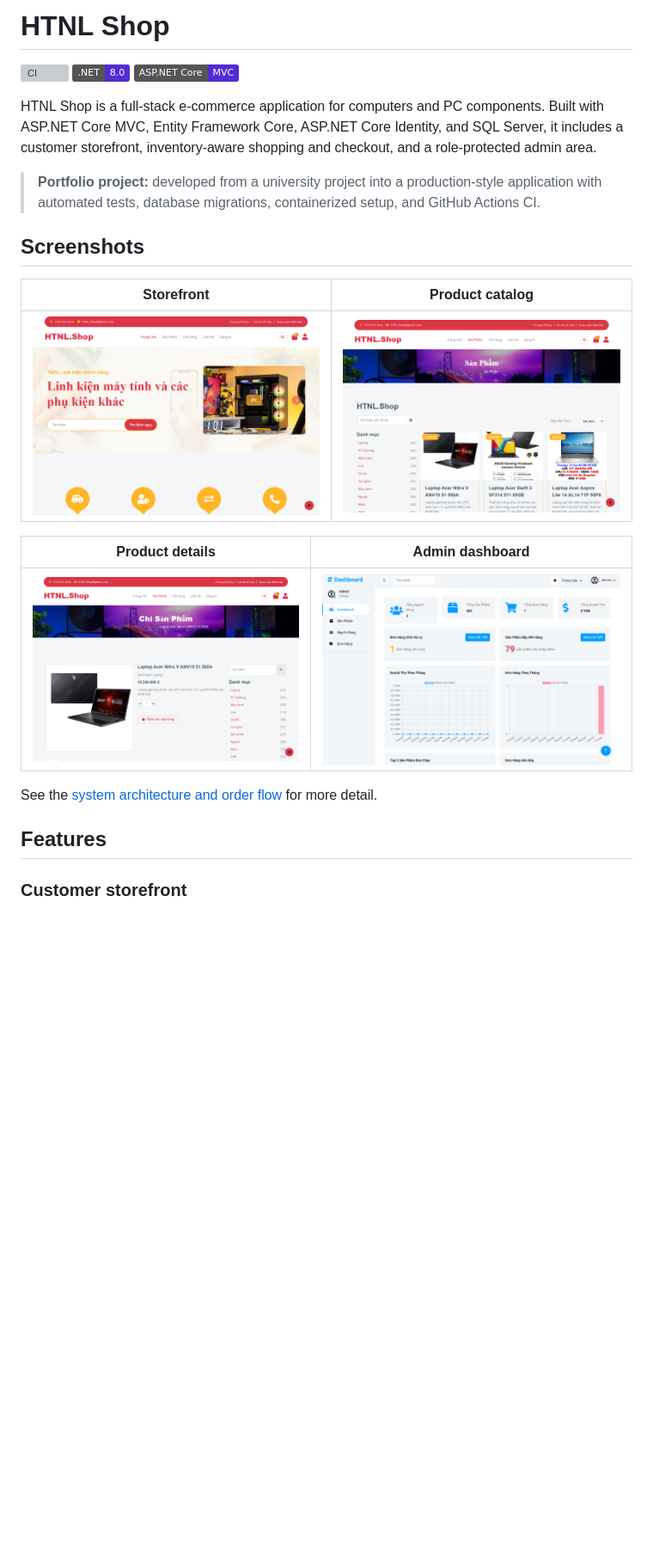
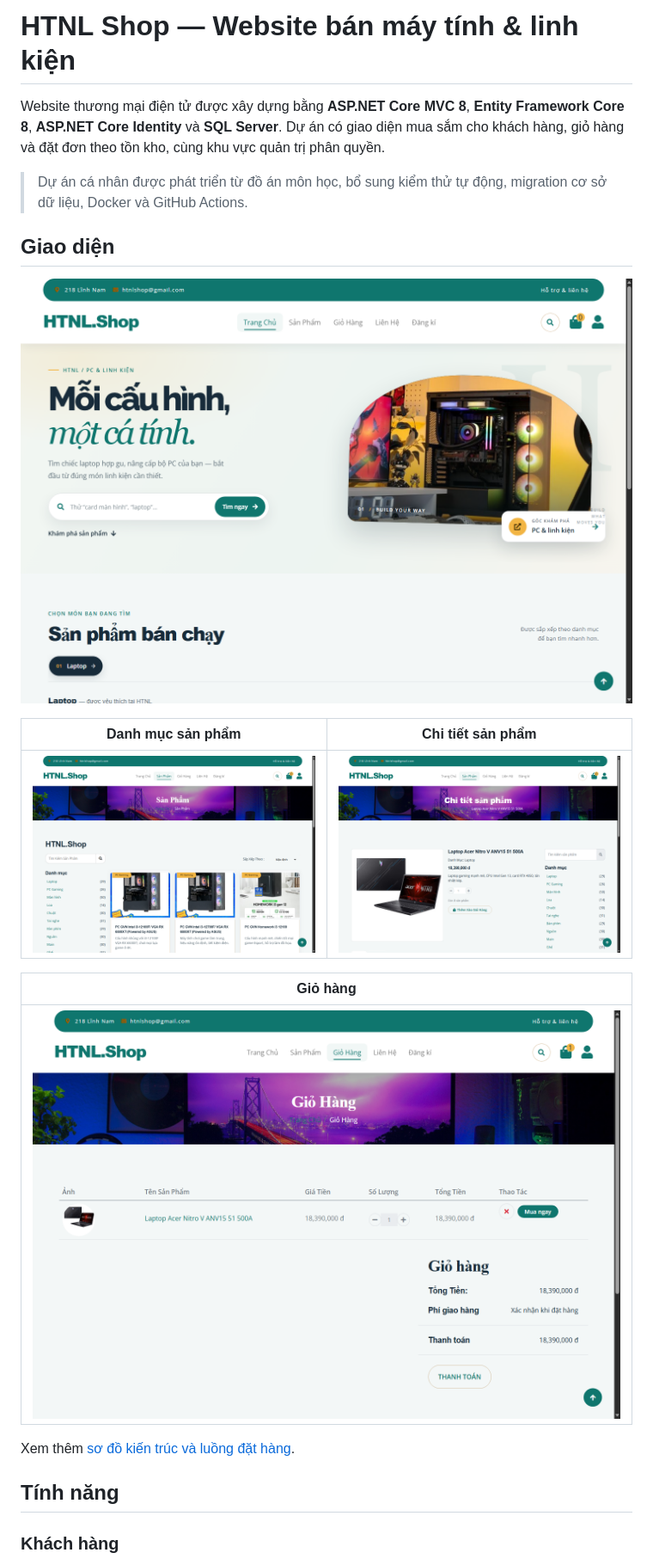
Before and after one commit to Rayxez/WebBanLinhKienMayTinh, a Markdown page: README.md, the part around one of its changes. Shown at 86% size. Rendered like a GitHub page; pictures changed too: docs/screenshots/08-home-current.png (added), docs/screenshots/09-catalog-current.png (added), docs/screenshots/10-product-current.png (added); badges without logos; blank space fills up the shorter version; grey boxes are pictures that could not be loaded.

Commit message:
Restore Vietnamese README with current screenshots
Co-authored-by: Copilot <223556219+Copilot@users.noreply.github.com>

```diff
--- a/README.md
+++ b/README.md
@@ -1,26 +1,24 @@
-# HTNL Shop
+# HTNL Shop — Website bán máy tính & linh kiện
 
-[![CI](https://github.com/Rayxez/WebBanLinhKienMayTinh/actions/workflows/ci.yml/badge.svg?branch=main)](https://github.com/Rayxez/WebBanLinhKienMayTinh/actions/workflows/ci.yml)
-[![.NET](https://img.shields.io/badge/.NET-8.0-512BD4)](https://dotnet.microsoft.com/)
-[![ASP.NET Core MVC](https://img.shields.io/badge/ASP.NET%20Core-MVC-512BD4)](https://learn.microsoft.com/aspnet/core/)
+Website thương mại điện tử được xây dựng bằng **ASP.NET Core MVC 8**, **Entity Framework Core 8**, **ASP.NET Core Identity** và **SQL Server**. Dự án có giao diện mua sắm cho khách hàng, giỏ hàng và đặt đơn theo tồn kho, cùng khu vực quản trị phân quyền.
 
-HTNL Shop is a full-stack e-commerce application for computers and PC components. Built with ASP.NET Core MVC, Entity Framework Core, ASP.NET Core Identity, and SQL Server, it includes a customer storefront, inventory-aware shopping and checkout, and a role-protected admin area.
+> Dự án cá nhân được phát triển từ đồ án môn học, bổ sung kiểm thử tự động, migration cơ sở dữ liệu, Docker và GitHub Actions.
 
-> **Portfolio project:** developed from a university project into a production-style application with automated tests, database migrations, containerized setup, and GitHub Actions CI.
+## Giao diện
 
-## Screenshots
+![Trang chủ HTNL Shop](docs/screenshots/08-home-current.png)
 
-| Storefront | Product catalog |
+| Danh mục sản phẩm | Chi tiết sản phẩm |
 |---|---|
-| ![HTNL Shop storefront](docs/screenshots/01-trang-chu.png) | ![Product catalog](docs/screenshots/02-danh-sach-san-pham.png) |
+| ![Danh mục sản phẩm](docs/screenshots/09-catalog-current.png) | ![Chi tiết sản phẩm](docs/screenshots/10-product-current.png) |
 
-| Product details | Admin dashboard |
-|---|---|
-| ![Product details](docs/screenshots/03-chi-tiet-san-pham.png) | ![Admin dashboard](docs/screenshots/05-admin-dashboard.png) |
+| Giỏ hàng |
+|---|
+| ![Giỏ hàng](docs/screenshots/11-cart-current.png) |
 
-See the [system architecture and order flow](docs/architecture.md) for more detail.
+Xem thêm [sơ đồ kiến trúc và luồng đặt hàng](docs/architecture.md).
 
-## Features
+## Tính năng
 
-### Customer storefront
+### Khách hàng
 
```
Also changed, not shown: other parts of README.md (+57 -55 lines).
